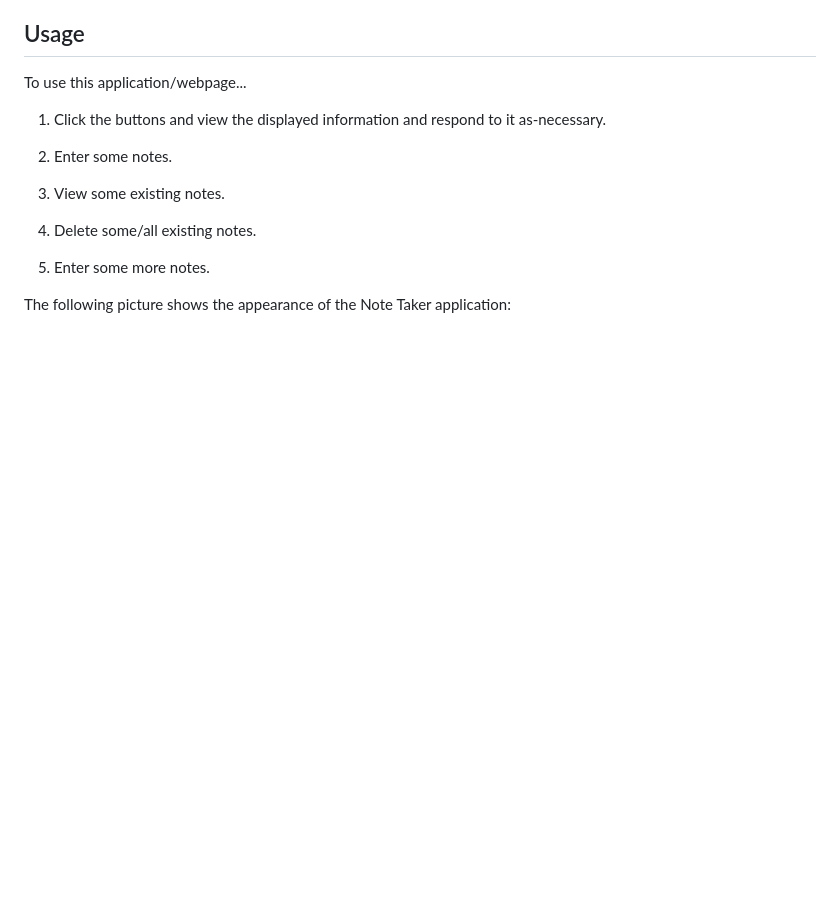
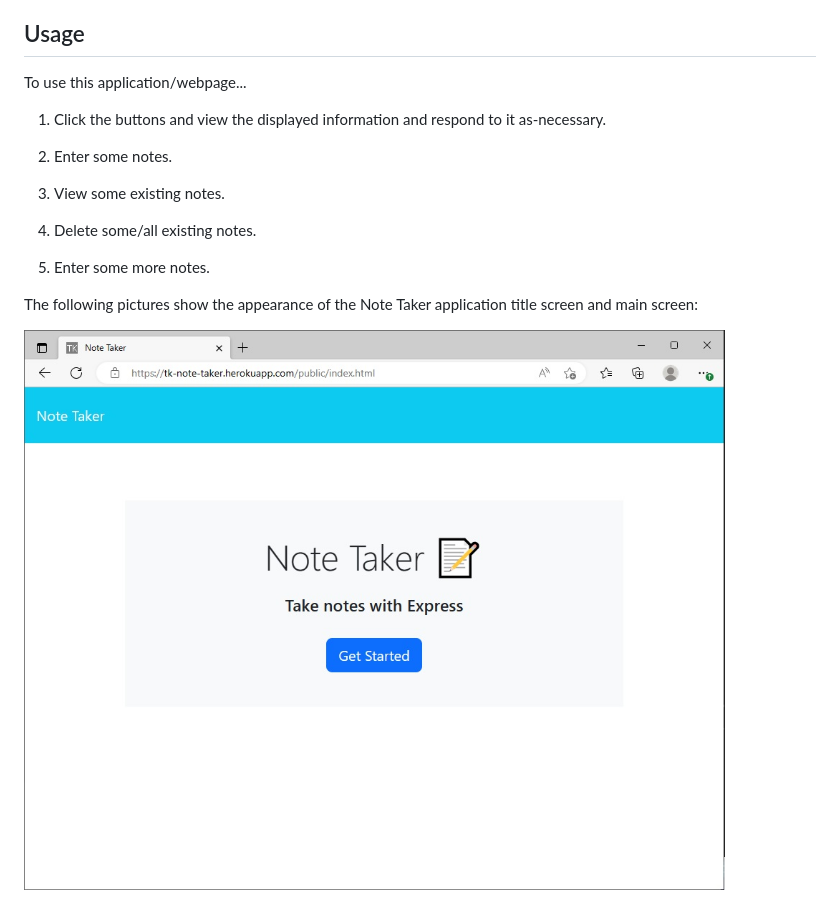
Before and after one commit to Todd-Kridel/TK-Note-Taker, a Markdown page: README.md, the part around the change. Drawn GitHub-style; pictures changed too: assets/images/Module_11_Mockup_.jpg (added); blank space fills up the shorter version.

Commit message:
FINAL UPDATES AND REFINEMENTS...UGH

```diff
--- a/README.md
+++ b/README.md
@@ -62,7 +62,9 @@ To use this application/webpage...
 
 5. Enter some more notes.
 
-The following picture shows the appearance of the Note Taker application:
+The following pictures show the appearance of the Note Taker application title screen and main screen:
+
+![an example view of the appearance of the Note Taker application](./assets/images/Module_11_Mockup_.jpg)
 
 ![an example view of the appearance of the Note Taker application](./assets/images/Module_11_Mockup.jpg)
 
```
